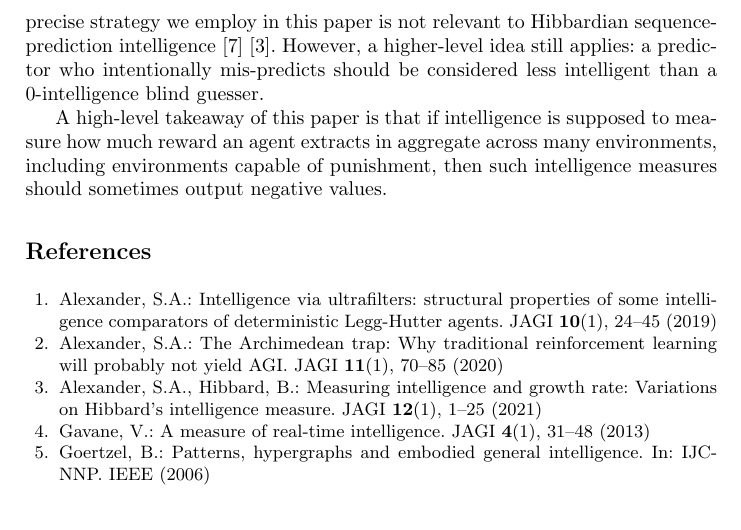
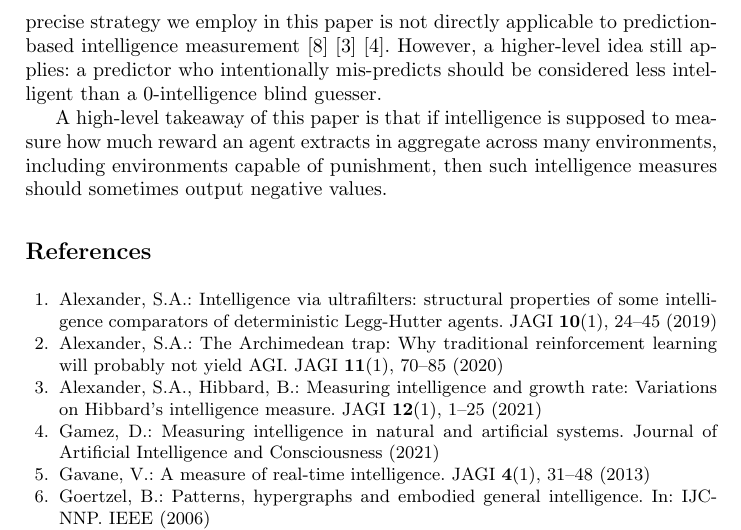
Before and after one commit to semitrivial/Symmetric_Intelligence, a LaTeX thesis (sym.tex, which reads sym.bib): part of page 10 of 10, cut so that both start at the same text. Compiled offline with pdfLaTeX.

Commit message:
Cite Gamez

```diff
--- a/sym.bib
+++ b/sym.bib
@@ -139,3 +139,11 @@
   year={2018},
   publisher={MIT press}
 }
+
+@article{gamez2021measuring,
+  title={Measuring intelligence in natural and artificial systems},
+  author={Gamez, David},
+  journal={Journal of Artificial Intelligence and Consciousness},
+  year={2021},
+  publisher={World Scientific}
+}
--- a/sym.tex
+++ b/sym.tex
@@ -760,8 +760,9 @@ manifest themselves in other Legg-Hutter-like intelligence measures
 % intelligence measure of Hern{\'a}ndez-Orallo and Dowe \cite{hernandez}
 % and the realtime intelligence measure of Gavane \cite{gavane}.
 The precise strategy we employ in this
-paper is not relevant to Hibbardian sequence-prediction intelligence
-\cite{hibbard} \cite{alexander2021measuring}. However, a higher-level
+paper is not directly applicable to prediction-based intelligence measurement
+\cite{hibbard} \cite{alexander2021measuring}
+\cite{gamez2021measuring}. However, a higher-level
 idea still applies:
 a predictor who intentionally mis-predicts
 should be considered less intelligent than a $0$-intelligence blind guesser.
```
